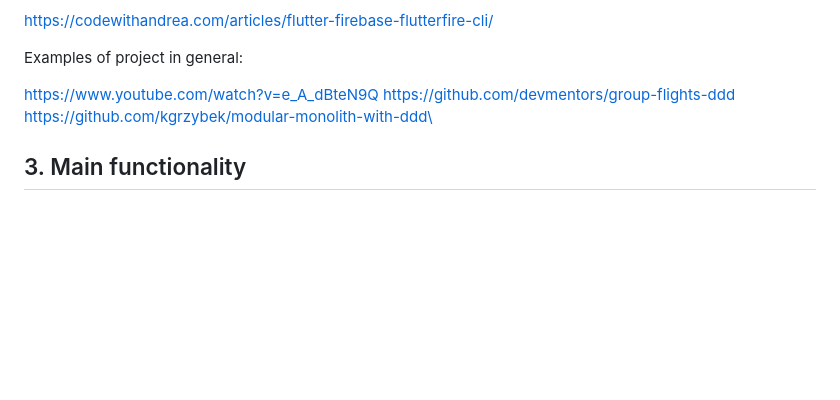
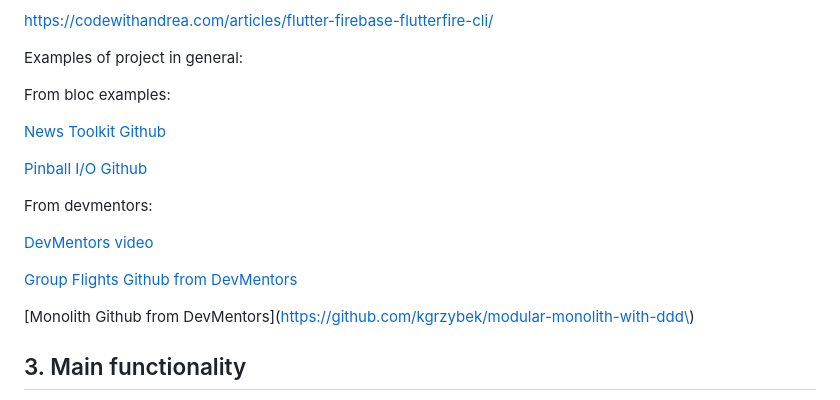
Before and after one commit to rarmand/my-entrepreneurship, a Markdown page: README.md, the part around the change. GitHub-like rendering; blank space fills up the shorter version.

```diff
--- a/README.md
+++ b/README.md
@@ -54,9 +54,19 @@ https://codewithandrea.com/articles/flutter-firebase-flutterfire-cli/
 
 Examples of project in general:
 
-https://www.youtube.com/watch?v=e_A_dBteN9Q
-https://github.com/devmentors/group-flights-ddd
-https://github.com/kgrzybek/modular-monolith-with-ddd\
+From bloc examples:
+
+[News Toolkit Github](https://github.com/flutter/news_toolkit)
+
+[Pinball I/O Github](https://github.com/flutter/pinball)
+
+From devmentors:
+
+[DevMentors video](https://www.youtube.com/watch?v=e_A_dBteN9Q)
+
+[Group Flights Github from DevMentors](https://github.com/devmentors/group-flights-ddd)
+
+[Monolith Github from DevMentors](https://github.com/kgrzybek/modular-monolith-with-ddd\)
 
 
 ## 3. Main functionality
```
